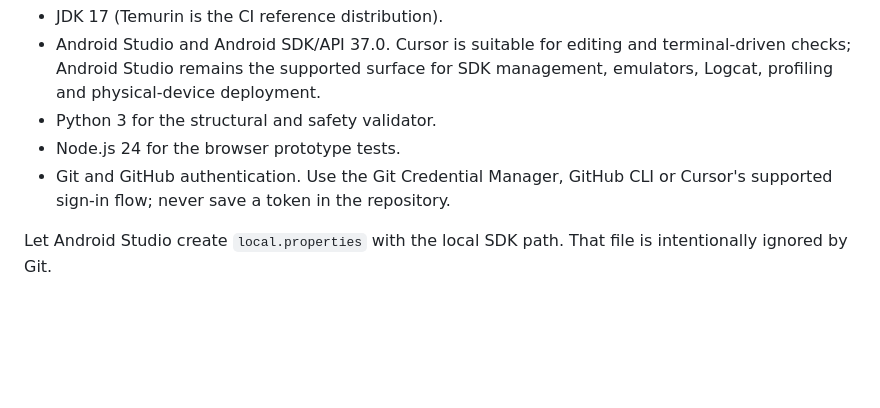
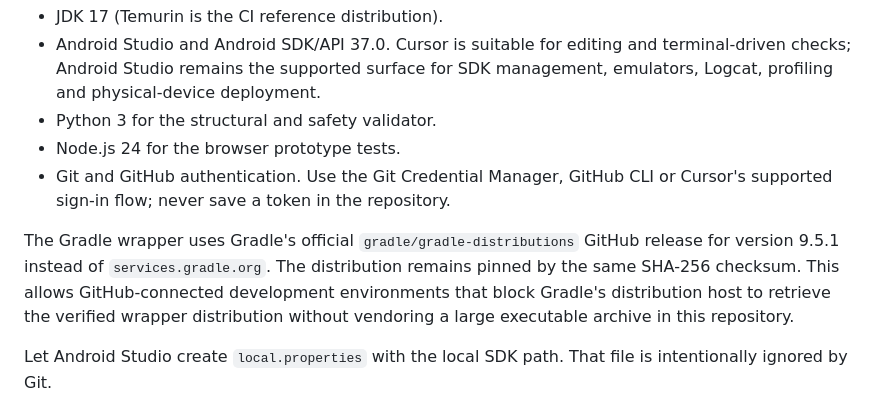
Before and after one commit to edagher92-coder/VitalSignalResearch, a Markdown page: docs/CURSOR_HANDOFF.md, the part around the change. Rendered like a GitHub page; blank space fills up the shorter version.

Commit message:
Document verified Gradle distribution mirror

```diff
--- a/docs/CURSOR_HANDOFF.md
+++ b/docs/CURSOR_HANDOFF.md
@@ -20,6 +20,8 @@ Open the repository root in Cursor. Do not open only `phone/` or `wear/`; Gradle
 - Python 3 for the structural and safety validator.
 - Node.js 24 for the browser prototype tests.
 - Git and GitHub authentication. Use the Git Credential Manager, GitHub CLI or Cursor's supported sign-in flow; never save a token in the repository.
+
+The Gradle wrapper uses Gradle's official `gradle/gradle-distributions` GitHub release for version 9.5.1 instead of `services.gradle.org`. The distribution remains pinned by the same SHA-256 checksum. This allows GitHub-connected development environments that block Gradle's distribution host to retrieve the verified wrapper distribution without vendoring a large executable archive in this repository.
 
 Let Android Studio create `local.properties` with the local SDK path. That file is intentionally ignored by Git.
 
```
